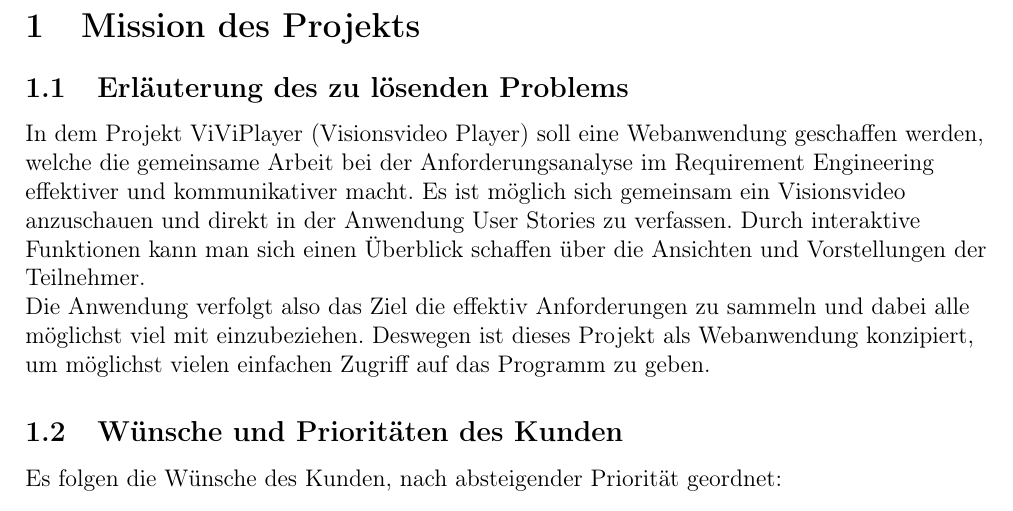
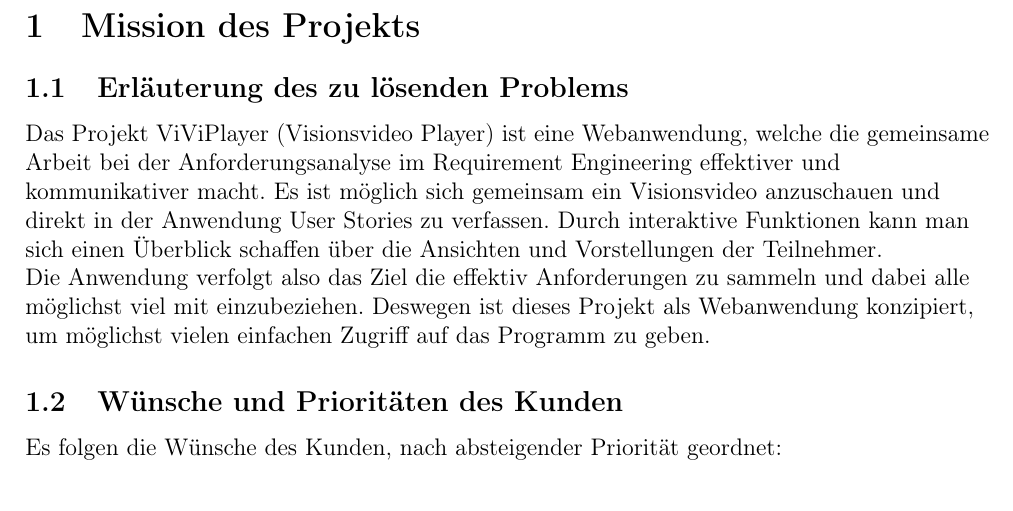
Before and after one commit to dnguyen141/ViViPlayer, a LaTeX document (specification/SWP-WS2122-ViViPlayer3-Spec-v02.tex, which reads specification/sections/kapitel1.tex): part of page 3 of 13, cut so that both start at the same text. Compiled offline with pdfLaTeX.

Commit message:
changed wording

```diff
--- a/specification/sections/kapitel1.tex
+++ b/specification/sections/kapitel1.tex
@@ -1,7 +1,7 @@
 \section{Mission des Projekts}
 
 \subsection{Erläuterung des zu lösenden Problems}
-In dem Projekt ViViPlayer (Visionsvideo Player) soll eine Webanwendung geschaffen werden, welche die gemeinsame Arbeit
+Das Projekt ViViPlayer (Visionsvideo Player) ist eine Webanwendung, welche die gemeinsame Arbeit
 bei der Anforderungsanalyse im Requirement Engineering effektiver und kommunikativer macht.
 Es ist möglich sich gemeinsam ein Visionsvideo anzuschauen und direkt in der Anwendung User Stories
 zu verfassen. Durch interaktive Funktionen kann man sich einen Überblick schaffen über die Ansichten und Vorstellungen der Teilnehmer.
```
